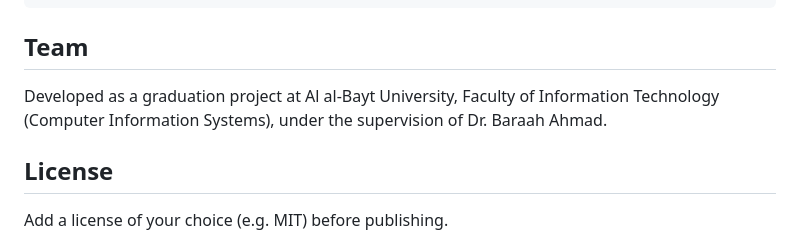
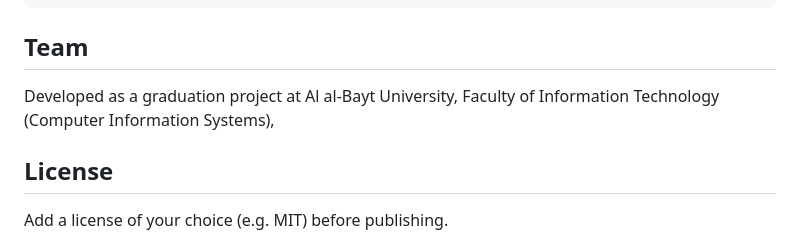
Before and after one commit to yusufsaleh616/ProManager, a Markdown page: README.md, the part around the change. Rendered like a GitHub page.

```diff
--- a/README.md
+++ b/README.md
@@ -128,7 +128,7 @@ mysql -u root grad_db < 127_0_0_1.sql
 
 ## Team
 
-Developed as a graduation project at Al al-Bayt University, Faculty of Information Technology (Computer Information Systems), under the supervision of Dr. Baraah Ahmad.
+Developed as a graduation project at Al al-Bayt University, Faculty of Information Technology (Computer Information Systems),
 
 ## License
 
```
